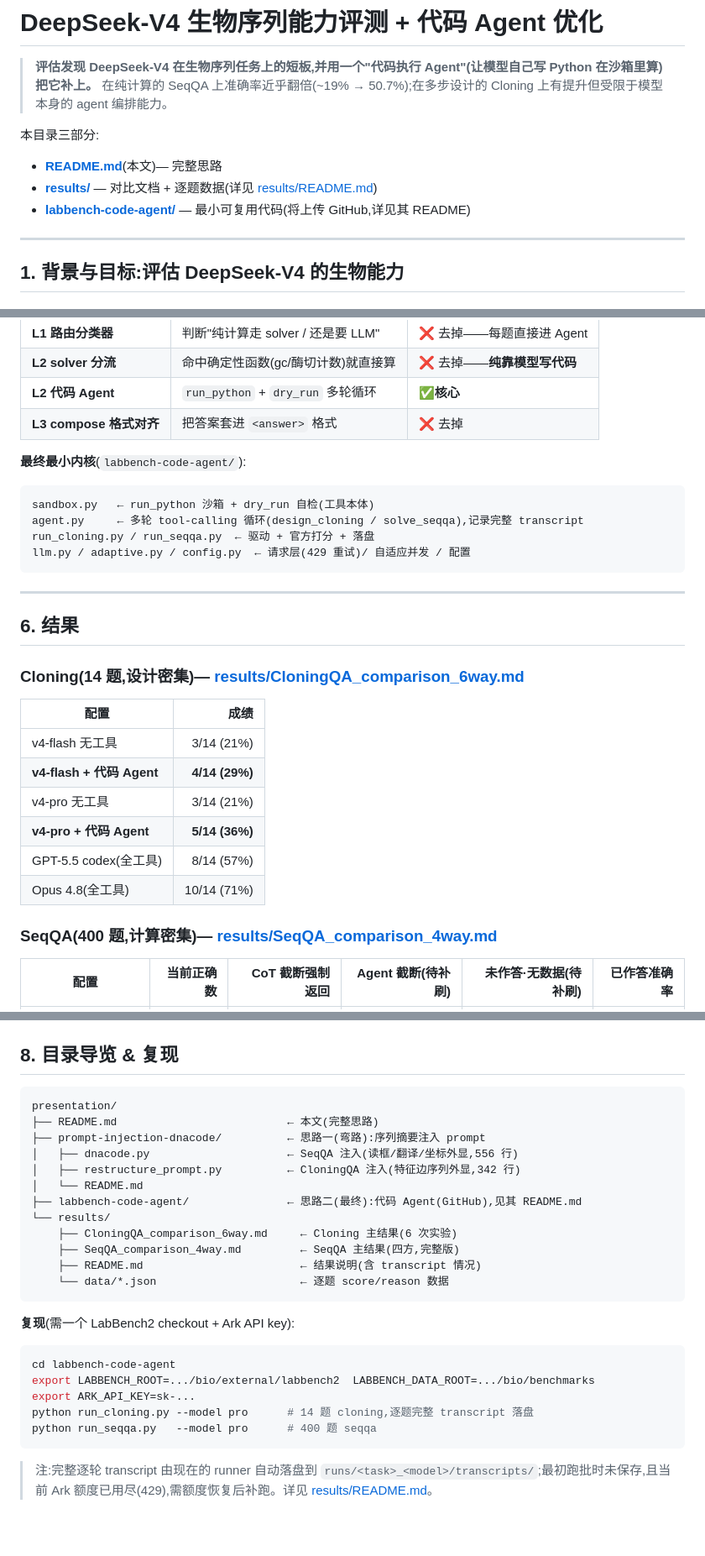
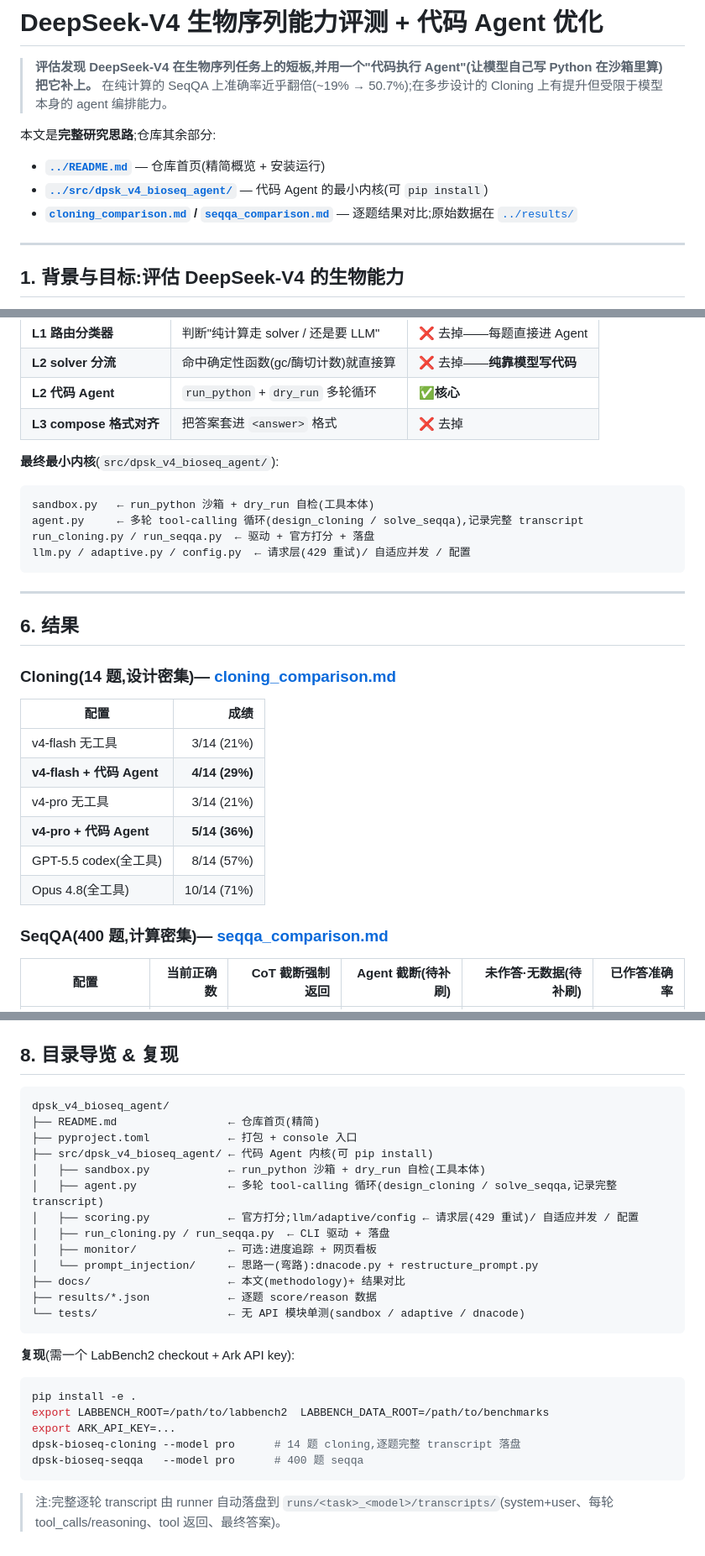
Before and after one commit to CnythiaMa/dpsk_v4_bioseq_agent, a Markdown page: docs/methodology.md, 3 parts joined by grey strips. Shown at 84% size. GitHub-like rendering; blank space fills up the shorter version.

Commit message:
Fix methodology.md links and structure refs for the new repo layout
Co-Authored-By: Claude Opus 4.8 <noreply@anthropic.com>

````diff
--- a/docs/methodology.md
+++ b/docs/methodology.md
@@ -2,11 +2,11 @@
 
 > **评估发现 DeepSeek-V4 在生物序列任务上的短板,并用一个"代码执行 Agent"(让模型自己写 Python 在沙箱里算)把它补上。** 在纯计算的 SeqQA 上准确率近乎翻倍(~19% → 50.7%);在多步设计的 Cloning 上有提升但受限于模型本身的 agent 编排能力。
 
-本目录三部分:
+本文是**完整研究思路**;仓库其余部分:
 
-- **[README.md](README.md)**(本文)— 完整思路
-- **[results/](results/)** — 对比文档 + 逐题数据(详见 [results/README.md](results/README.md))
-- **[labbench-code-agent/](labbench-code-agent/)** — 最小可复用代码(将上传 GitHub,详见其 README)
+- **[`../README.md`](../README.md)** — 仓库首页(精简概览 + 安装运行)
+- **[`../src/dpsk_v4_bioseq_agent/`](../src/dpsk_v4_bioseq_agent/)** — 代码 Agent 的最小内核(可 `pip install`)
+- **[`cloning_comparison.md`](cloning_comparison.md) / [`seqqa_comparison.md`](seqqa_comparison.md)** — 逐题结果对比;原始数据在 [`../results/`](../results/)
 
 ---
 
@@ -154,7 +154,7 @@ CONSTRUCT ENDS:
 | **L2 代码 Agent**       | `run_python` + `dry_run` 多轮循环 | ✅**核心**                    |
 | **L3 compose 格式对齐** | 把答案套进 `<answer>` 格式          | ❌ 去掉                             |
 
-**最终最小内核**(`labbench-code-agent/`):
+**最终最小内核**(`src/dpsk_v4_bioseq_agent/`):
 
 ```
 sandbox.py   ← run_python 沙箱 + dry_run 自检(工具本体)
@@ -167,7 +167,7 @@ llm.py / adaptive.py / config.py  ← 请求层(429 重试)/ 自适应并发 /
 
 ## 6. 结果
 
-### Cloning(14 题,设计密集)— [results/CloningQA_comparison_6way.md](results/CloningQA_comparison_6way.md)
+### Cloning(14 题,设计密集)— [cloning_comparison.md](cloning_comparison.md)
 
 | 配置                       |                 成绩 |
 | -------------------------- | -------------------: |
@@ -178,7 +178,7 @@ llm.py / adaptive.py / config.py  ← 请求层(429 重试)/ 自适应并发 /
 | GPT-5.5 codex(全工具)      |           8/14 (57%) |
 | Opus 4.8(全工具)           |          10/14 (71%) |
 
-### SeqQA(400 题,计算密集)— [results/SeqQA_comparison_4way.md](results/SeqQA_comparison_4way.md)
+### SeqQA(400 题,计算密集)— [seqqa_comparison.md](seqqa_comparison.md)
 
 | 配置                        |          当前正确数 | CoT 截断强制返回 | Agent 截断(待补刷) | 未作答·无数据(待补刷) |    已作答准确率 |
 | --------------------------- | ------------------: | ---------------: | -----------------: | ---------------------: | --------------: |
@@ -207,28 +207,29 @@ llm.py / adaptive.py / config.py  ← 请求层(429 重试)/ 自适应并发 /
 ## 8. 目录导览 & 复现
 
 ```
-presentation/
-├── README.md                          ← 本文(完整思路)
-├── prompt-injection-dnacode/          ← 思路一(弯路):序列摘要注入 prompt
-│   ├── dnacode.py                     ← SeqQA 注入(读框/翻译/坐标外显,556 行)
-│   ├── restructure_prompt.py          ← CloningQA 注入(特征边序列外显,342 行)
-│   └── README.md
-├── labbench-code-agent/               ← 思路二(最终):代码 Agent(GitHub),见其 README.md
-└── results/
-    ├── CloningQA_comparison_6way.md     ← Cloning 主结果(6 次实验)
-    ├── SeqQA_comparison_4way.md         ← SeqQA 主结果(四方,完整版)
-    ├── README.md                        ← 结果说明(含 transcript 情况)
-    └── data/*.json                      ← 逐题 score/reason 数据
+dpsk_v4_bioseq_agent/
+├── README.md                 ← 仓库首页(精简)
+├── pyproject.toml            ← 打包 + console 入口
+├── src/dpsk_v4_bioseq_agent/ ← 代码 Agent 内核(可 pip install)
+│   ├── sandbox.py            ← run_python 沙箱 + dry_run 自检(工具本体)
+│   ├── agent.py              ← 多轮 tool-calling 循环(design_cloning / solve_seqqa,记录完整 transcript)
+│   ├── scoring.py            ← 官方打分;llm/adaptive/config ← 请求层(429 重试)/ 自适应并发 / 配置
+│   ├── run_cloning.py / run_seqqa.py  ← CLI 驱动 + 落盘
+│   ├── monitor/              ← 可选:进度追踪 + 网页看板
+│   └── prompt_injection/     ← 思路一(弯路):dnacode.py + restructure_prompt.py
+├── docs/                     ← 本文(methodology)+ 结果对比
+├── results/*.json            ← 逐题 score/reason 数据
+└── tests/                    ← 无 API 模块单测(sandbox / adaptive / dnacode)
 ```
 
 **复现**(需一个 LabBench2 checkout + Ark API key):
 
 ```bash
-cd labbench-code-agent
-export LABBENCH_ROOT=.../bio/external/labbench2  LABBENCH_DATA_ROOT=.../bio/benchmarks
-export ARK_API_KEY=sk-...
-python run_cloning.py --model pro      # 14 题 cloning,逐题完整 transcript 落盘
-python run_seqqa.py   --model pro      # 400 题 seqqa
+pip install -e .
+export LABBENCH_ROOT=/path/to/labbench2  LABBENCH_DATA_ROOT=/path/to/benchmarks
+export ARK_API_KEY=...
+dpsk-bioseq-cloning --model pro      # 14 题 cloning,逐题完整 transcript 落盘
+dpsk-bioseq-seqqa   --model pro      # 400 题 seqqa
 ```
 
-> 注:完整逐轮 transcript 由现在的 runner 自动落盘到 `runs/<task>_<model>/transcripts/`;最初跑批时未保存,且当前 Ark 额度已用尽(429),需额度恢复后补跑。详见 [results/README.md](results/README.md)。
+> 注:完整逐轮 transcript 由 runner 自动落盘到 `runs/<task>_<model>/transcripts/`(system+user、每轮 tool_calls/reasoning、tool 返回、最终答案)。
````
Also changed, not shown: other parts of docs/methodology.md (+4 -4 lines).
